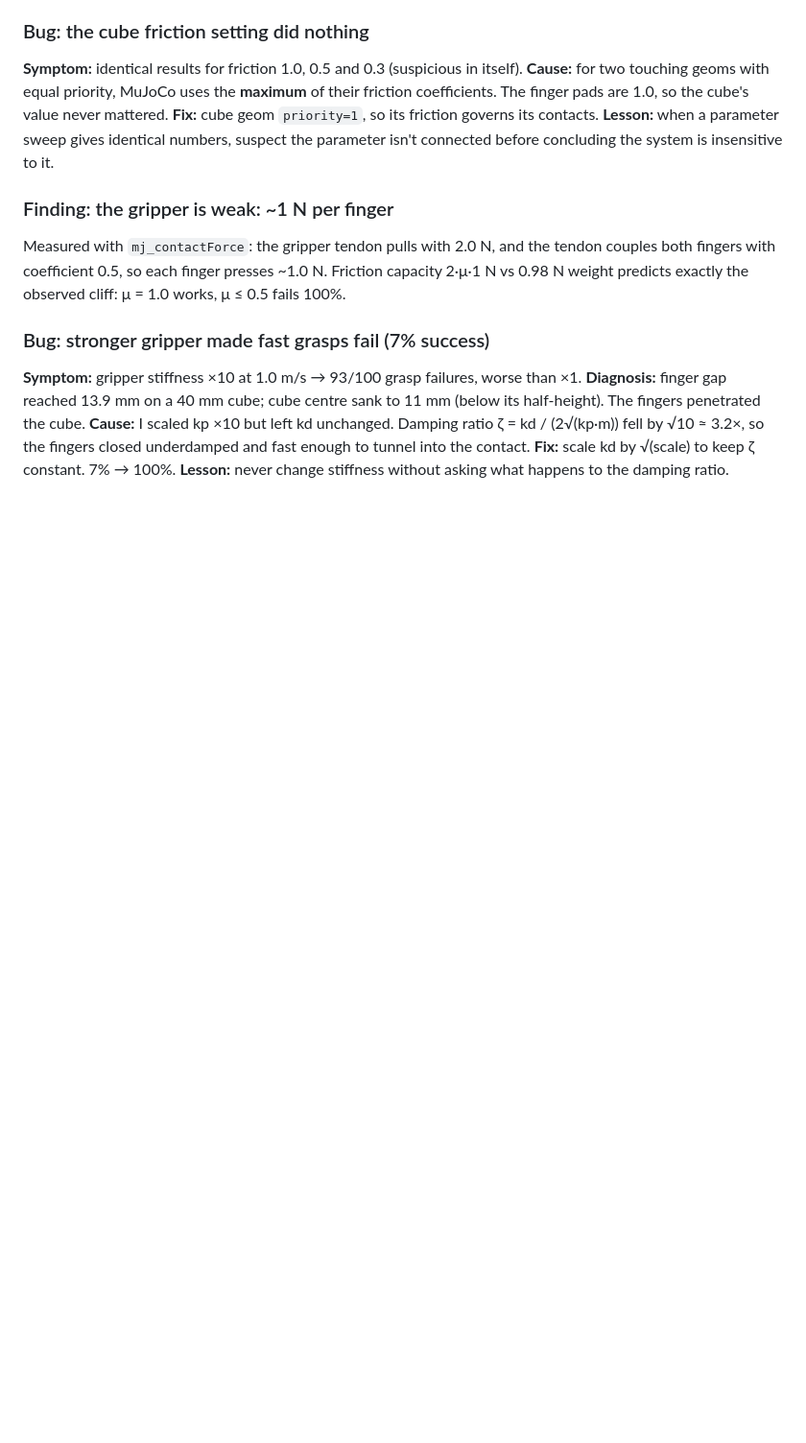
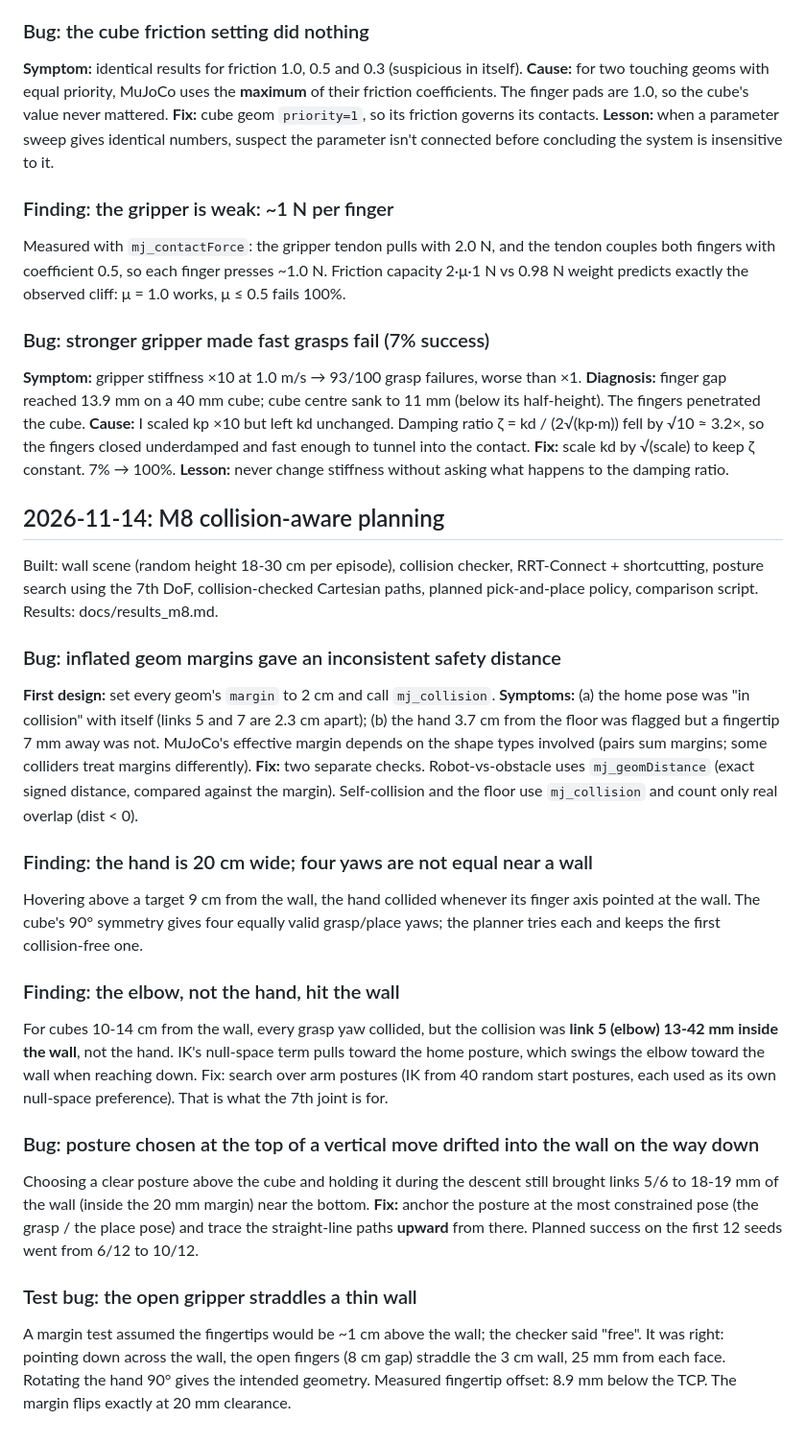
Before and after one commit to alper-sharip/adaptive-robot-intelligence, a Markdown page: docs/devlog.md, the part around the change. Shown at 96% size. Drawn GitHub-style; blank space fills up the shorter version.

```diff
--- a/docs/devlog.md
+++ b/docs/devlog.md
@@ -86,3 +86,44 @@ its half-height). The fingers penetrated the cube.
 √10 ≈ 3.2×, so the fingers closed underdamped and fast enough to tunnel into the contact.
 **Fix:** scale kd by √(scale) to keep ζ constant. 7% → 100%.
 **Lesson:** never change stiffness without asking what happens to the damping ratio.
+
+## 2026-11-14: M8 collision-aware planning
+
+Built: wall scene (random height 18-30 cm per episode), collision checker, RRT-Connect +
+shortcutting, posture search using the 7th DoF, collision-checked Cartesian paths, planned
+pick-and-place policy, comparison script. Results: docs/results_m8.md.
+
+### Bug: inflated geom margins gave an inconsistent safety distance
+**First design:** set every geom's `margin` to 2 cm and call `mj_collision`.
+**Symptoms:** (a) the home pose was "in collision" with itself (links 5 and 7 are 2.3 cm
+apart); (b) the hand 3.7 cm from the floor was flagged but a fingertip 7 mm away was not.
+MuJoCo's effective margin depends on the shape types involved (pairs sum margins; some
+colliders treat margins differently).
+**Fix:** two separate checks. Robot-vs-obstacle uses `mj_geomDistance` (exact signed distance,
+compared against the margin). Self-collision and the floor use `mj_collision` and count only
+real overlap (dist < 0).
+
+### Finding: the hand is 20 cm wide; four yaws are not equal near a wall
+Hovering above a target 9 cm from the wall, the hand collided whenever its finger axis
+pointed at the wall. The cube's 90° symmetry gives four equally valid grasp/place yaws;
+the planner tries each and keeps the first collision-free one.
+
+### Finding: the elbow, not the hand, hit the wall
+For cubes 10-14 cm from the wall, every grasp yaw collided, but the collision was **link 5
+(elbow) 13-42 mm inside the wall**, not the hand. IK's null-space term pulls toward the home
+posture, which swings the elbow toward the wall when reaching down. Fix: search over arm
+postures (IK from 40 random start postures, each used as its own null-space preference).
+That is what the 7th joint is for.
+
+### Bug: posture chosen at the top of a vertical move drifted into the wall on the way down
+Choosing a clear posture above the cube and holding it during the descent still brought
+links 5/6 to 18-19 mm of the wall (inside the 20 mm margin) near the bottom.
+**Fix:** anchor the posture at the most constrained pose (the grasp / the place pose) and
+trace the straight-line paths **upward** from there. Planned success on the first 12 seeds
+went from 6/12 to 10/12.
+
+### Test bug: the open gripper straddles a thin wall
+A margin test assumed the fingertips would be ~1 cm above the wall; the checker said "free".
+It was right: pointing down across the wall, the open fingers (8 cm gap) straddle the 3 cm
+wall, 25 mm from each face. Rotating the hand 90° gives the intended geometry. Measured
+fingertip offset: 8.9 mm below the TCP. The margin flips exactly at 20 mm clearance.
```
Also changed, not shown: README.md (+22 -4 lines), docs/concepts_m8.md (added, +40 -0 lines), docs/results_m8.md (added, +39 -0 lines), docs/roadmap.md (+1 -1 lines), outputs/wall_naive_seed1.gif (added), outputs/wall_naive_seed1_strip.png (added), outputs/wall_planned_seed1.gif (added), outputs/wall_planned_seed1_strip.png (added), 11 other files.
